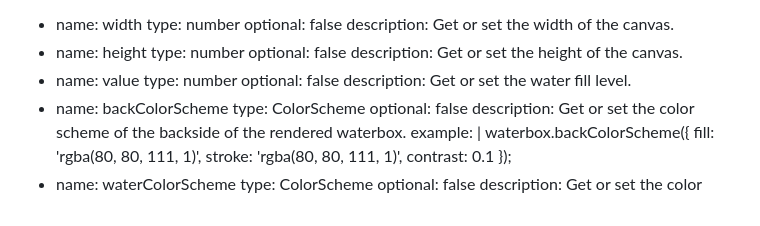
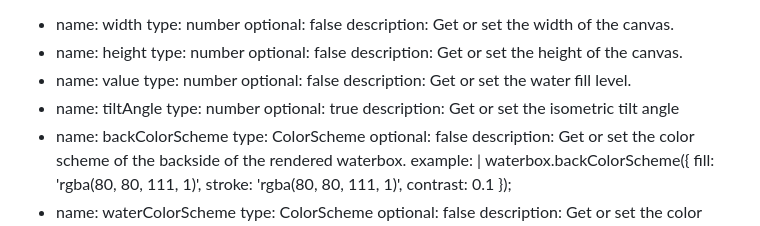
Before and after one commit to vwochnik/waterbox-canvas, a Markdown page: usage.md, the part around the change. Drawn GitHub-style.

Commit message:
update usage

```diff
--- a/usage.md
+++ b/usage.md
@@ -13,6 +13,10 @@ options:
   type: number
   optional: false
   description: Get or set the water fill level.
+- name: tiltAngle
+  type: number
+  optional: true
+  description: Get or set the isometric tilt angle
 - name: backColorScheme
   type: ColorScheme
   optional: false
```
Also changed, not shown: README.md (+7 -0 lines).
